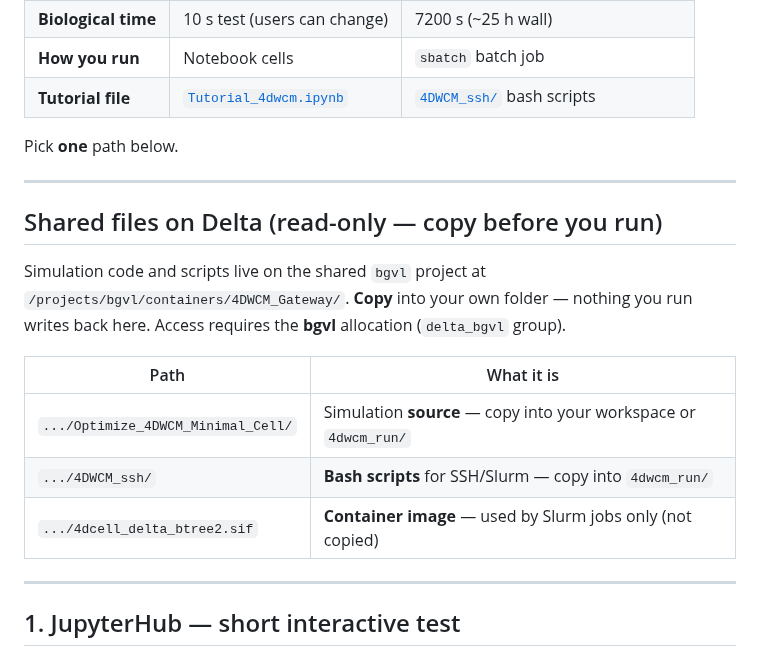
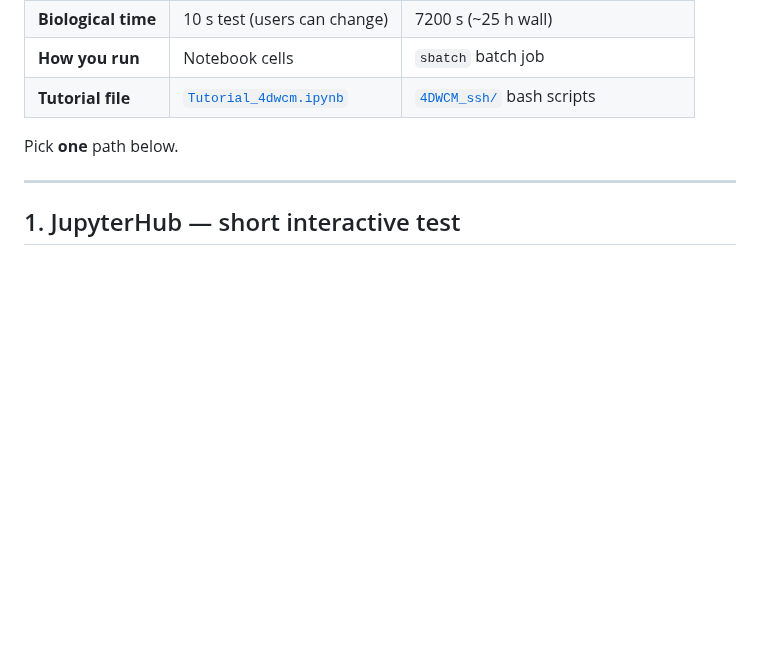
Before and after one commit to Luthey-Schulten-Lab/SummerSchool_2026, a Markdown page: 4DWCM/4DWCM_Simulation/README.md, the part around the change. Drawn GitHub-style; blank space fills up the shorter version.

Commit message:
docs(4DWCM): remove shared Delta bundle section from simulation README

```diff
--- a/4DWCM/4DWCM_Simulation/README.md
+++ b/4DWCM/4DWCM_Simulation/README.md
@@ -15,18 +15,6 @@
 | **Tutorial file** | [`Tutorial_4dwcm.ipynb`](Tutorial_4dwcm.ipynb) | [`4DWCM_ssh/`](4DWCM_ssh/) bash scripts |
 
 Pick **one** path below.
-
----
-
-## Shared files on Delta (read-only — copy before you run)
-
-Simulation code and scripts live on the shared `bgvl` project at `/projects/bgvl/containers/4DWCM_Gateway/`. **Copy** into your own folder — nothing you run writes back here. Access requires the **bgvl** allocation (`delta_bgvl` group).
-
-| Path | What it is |
-|------|------------|
-| `.../Optimize_4DWCM_Minimal_Cell/` | Simulation **source** — copy into your workspace or `4dwcm_run/` |
-| `.../4DWCM_ssh/` | **Bash scripts** for SSH/Slurm — copy into `4dwcm_run/` |
-| `.../4dcell_delta_btree2.sif` | **Container image** — used by Slurm jobs only (not copied) |
 
 ---
 
```
